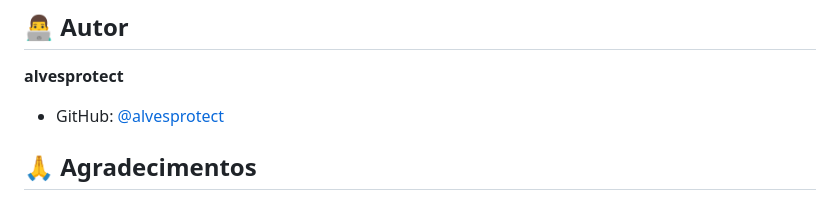
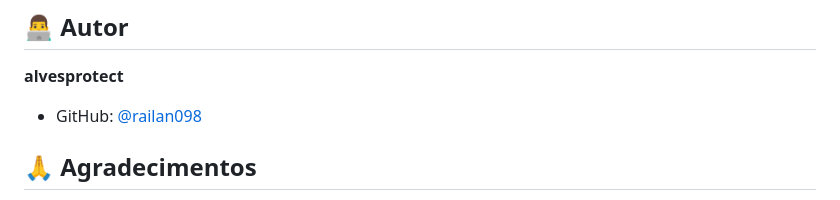
Before and after one commit to railan098/App-listadecompra, a Markdown page: README.md, the part around the change. GitHub-like rendering.

```diff
--- a/README.md
+++ b/README.md
@@ -145,7 +145,7 @@ Este projeto está sob a licença MIT. Veja o arquivo [LICENSE](LICENSE) para ma
 ## 👨‍💻 Autor
 
 **alvesprotect**
-- GitHub: [@alvesprotect](https://github.com/alvesprotect)
+- GitHub: [@railan098](https://github.com/railan098)
 
 ## 🙏 Agradecimentos
 
```
